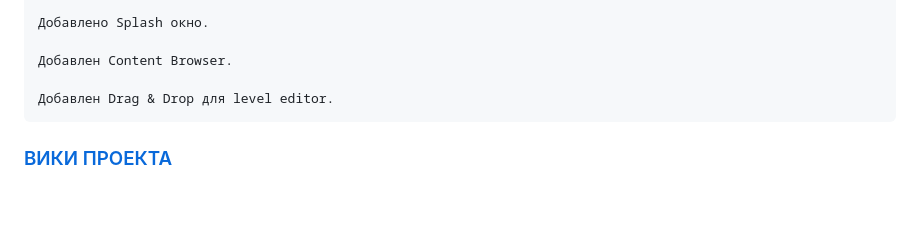
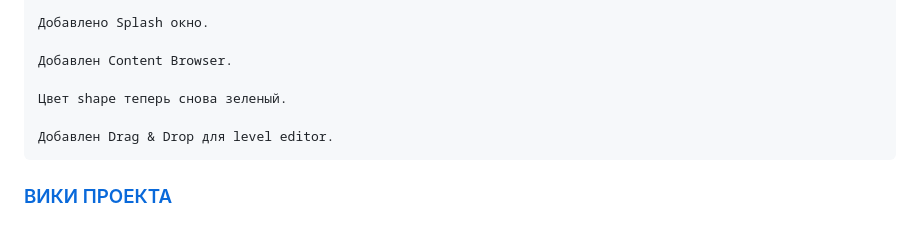
Before and after one commit to predvestnikapocalipsisa-hue/xray-sdk-0.4-Farkashed-Edition, a Markdown page: README.md, the part around the change. Drawn GitHub-style; blank space fills up the shorter version.

Commit message:
ридми

```diff
--- a/README.md
+++ b/README.md
@@ -76,6 +76,8 @@
 
     Добавлен Content Browser.
 
+    Цвет shape теперь снова зеленый.
+
     Добавлен Drag & Drop для level editor.
 
 ### [ВИКИ ПРОЕКТА](https://github.com/predvestnikapocalipsisa-hue/xray-sdk-0.4-Farkashed-Edition/wiki)
```
